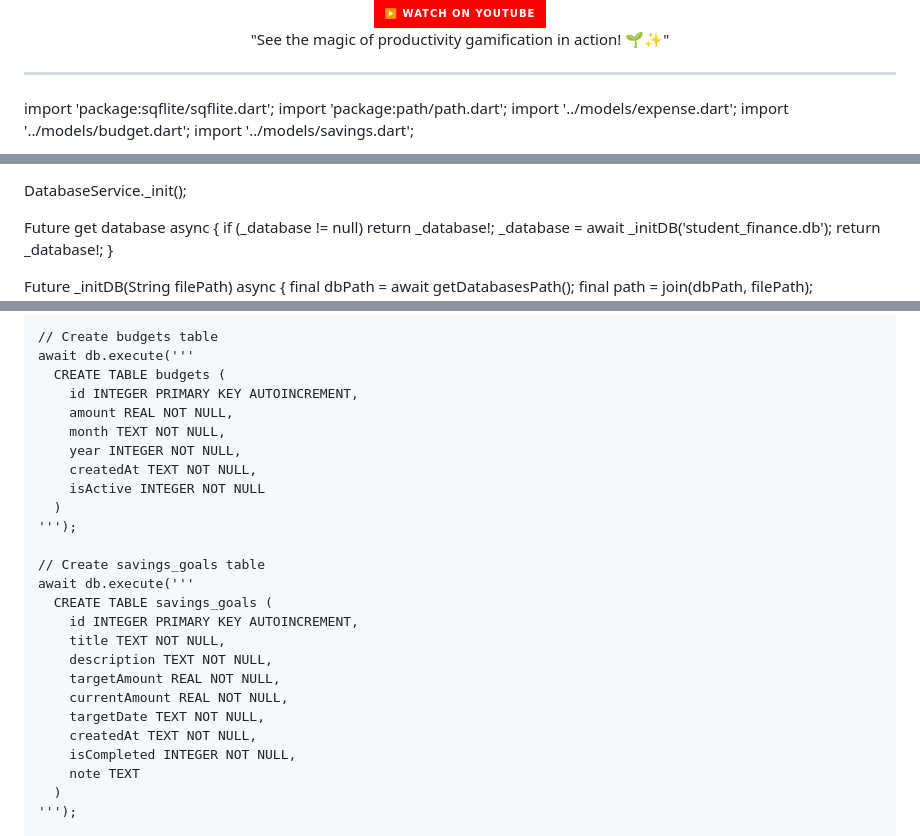
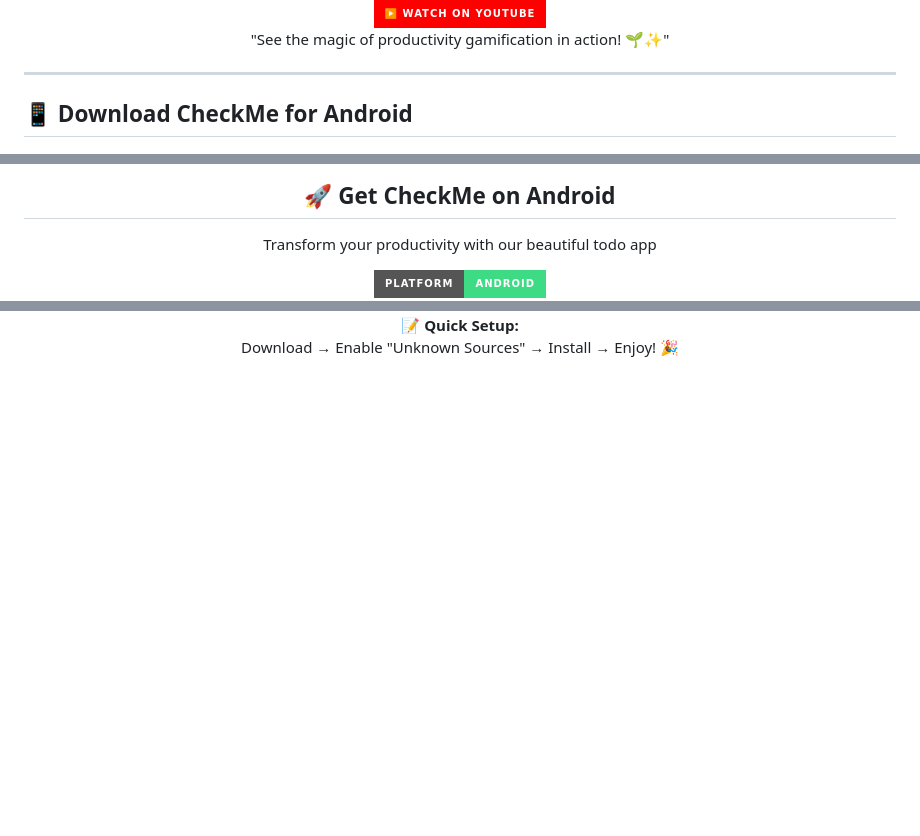
Before and after one commit to rutayisirekendra/checkme_Mid_to_do_app, a Markdown page: README.md, 3 parts joined by grey strips. Drawn GitHub-style; badges without logos; blank space fills up the shorter version.

```diff
--- a/README.md
+++ b/README.md
@@ -87,9 +87,5 @@ A premium, multi-platform Flutter productivity app that helps you capture, organ
 
 ---
 
-import 'package:sqflite/sqflite.dart';
-import 'package:path/path.dart';
-import '../models/expense.dart';
-import '../models/budget.dart';
-import '../models/savings.dart';
+## 📱 Download CheckMe for Android
 
@@ -99,13 +93,11 @@ class DatabaseService {
 
-  DatabaseService._init();
+<h2 style="color: white; margin-bottom: 10px;">🚀 Get CheckMe on Android</h2>
+<p style="color: rgba(255,255,255,0.9); margin-bottom: 30px;">Transform your productivity with our beautiful todo app</p>
 
-  Future<Database> get database async {
-    if (_database != null) return _database!;
-    _database = await _initDB('student_finance.db');
-    return _database!;
-  }
+<div style="background: rgba(255,255,255,0.15); padding: 30px; border-radius: 20px; backdrop-filter: blur(10px); border: 1px solid rgba(255,255,255,0.2);">
 
-  Future<Database> _initDB(String filePath) async {
-    final dbPath = await getDatabasesPath();
-    final path = join(dbPath, filePath);
+<!-- Platform Badge -->
+<div style="margin-bottom: 25px;">
+  <img src="https://img.shields.io/badge/Platform-Android-3DDC84?style=for-the-badge&logo=android&logoColor=white" alt="Android Platform" />
+</div>
 
@@ -132,28 +125,11 @@ class DatabaseService {
 
-    // Create budgets table
-    await db.execute('''
-      CREATE TABLE budgets (
-        id INTEGER PRIMARY KEY AUTOINCREMENT,
-        amount REAL NOT NULL,
-        month TEXT NOT NULL,
-        year INTEGER NOT NULL,
-        createdAt TEXT NOT NULL,
-        isActive INTEGER NOT NULL
-      )
-    ''');
+<!-- Installation Guide -->
+<div style="background: rgba(255,255,255,0.1); padding: 20px; border-radius: 15px; margin-top: 25px; border-left: 4px solid #FFF;">
+  <p style="color: white; margin: 0; font-size: 14px; text-align: center;">
+    <strong>📝 Quick Setup:</strong><br/>
+    Download → Enable "Unknown Sources" → Install → Enjoy! 🎉
+  </p>
+</div>
 
-    // Create savings_goals table
-    await db.execute('''
-      CREATE TABLE savings_goals (
-        id INTEGER PRIMARY KEY AUTOINCREMENT,
-        title TEXT NOT NULL,
-        description TEXT NOT NULL,
-        targetAmount REAL NOT NULL,
-        currentAmount REAL NOT NULL,
-        targetDate TEXT NOT NULL,
-        createdAt TEXT NOT NULL,
-        isCompleted INTEGER NOT NULL,
-        note TEXT
-      )
-    ''');
+</div>
 
```
Also changed, not shown: other parts of README.md (+28 -251 lines).
